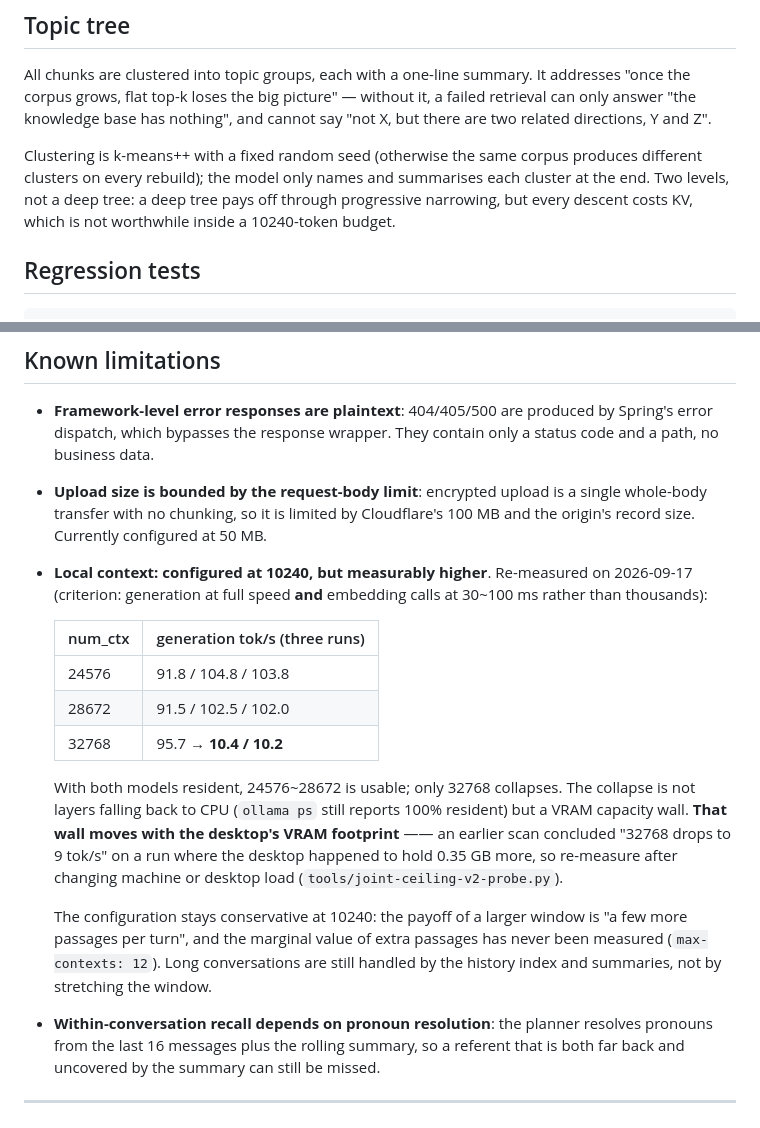
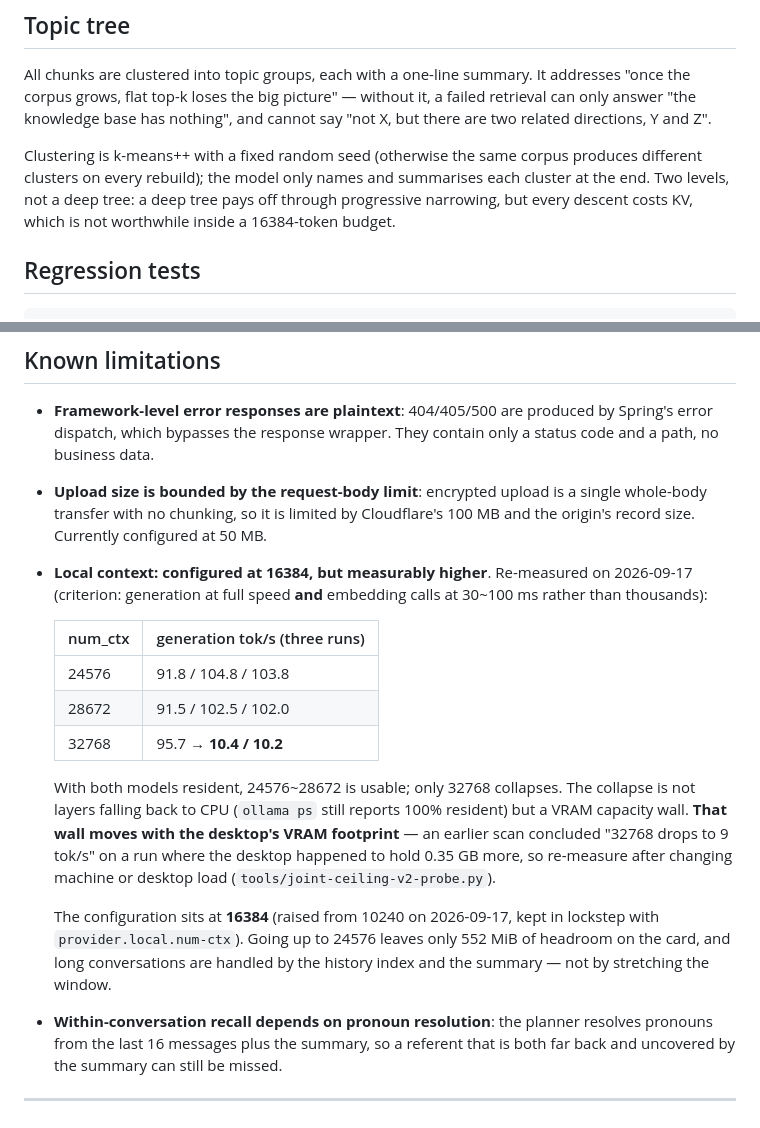
Before and after one commit to kniv001/RAG-KB, a Markdown page: README.en.md, 2 parts joined by grey strips. Drawn GitHub-style.

```diff
--- a/README.en.md
+++ b/README.en.md
@@ -430,7 +456,7 @@ Clustering is k-means++ with a fixed random seed (otherwise the same corpus
 produces different clusters on every rebuild); the model only names and summarises
 each cluster at the end. Two levels, not a deep tree: a deep tree pays off through
 progressive narrowing, but every descent costs KV, which is not worthwhile inside
-a 10240-token budget.
+a 16384-token budget.
 
 ## Regression tests
 
@@ -502,7 +528,7 @@ a reference and fallback.
 - **Upload size is bounded by the request-body limit**: encrypted upload is a
   single whole-body transfer with no chunking, so it is limited by Cloudflare's
   100 MB and the origin's record size. Currently configured at 50 MB.
-- **Local context: configured at 10240, but measurably higher**. Re-measured on
+- **Local context: configured at 16384, but measurably higher**. Re-measured on
   2026-09-17 (criterion: generation at full speed **and** embedding calls at
   30~100 ms rather than thousands):
 
@@ -515,16 +541,16 @@ a reference and fallback.
   With both models resident, 24576~28672 is usable; only 32768 collapses. The
   collapse is not layers falling back to CPU (`ollama ps` still reports 100%
   resident) but a VRAM capacity wall. **That wall moves with the desktop's VRAM
-  footprint** —— an earlier scan concluded "32768 drops to 9 tok/s" on a run where
+  footprint** — an earlier scan concluded "32768 drops to 9 tok/s" on a run where
   the desktop happened to hold 0.35 GB more, so re-measure after changing machine
   or desktop load (`tools/joint-ceiling-v2-probe.py`).
 
-  The configuration stays conservative at 10240: the payoff of a larger window is
-  "a few more passages per turn", and the marginal value of extra passages has
-  never been measured (`max-contexts: 12`). Long conversations are still handled
-  by the history index and summaries, not by stretching the window.
+  The configuration sits at **16384** (raised from 10240 on 2026-09-17, kept in
+  lockstep with `provider.local.num-ctx`). Going up to 24576 leaves only 552 MiB
+  of headroom on the card, and long conversations are handled by the history index
+  and the summary — not by stretching the window.
 - **Within-conversation recall depends on pronoun resolution**: the planner
-  resolves pronouns from the last 16 messages plus the rolling summary, so a
+  resolves pronouns from the last 16 messages plus the summary, so a
   referent that is both far back and uncovered by the summary can still be missed.
 
 ---
```
Also changed, not shown: other parts of README.en.md (+39 -13 lines), README.md (+32 -15 lines).
